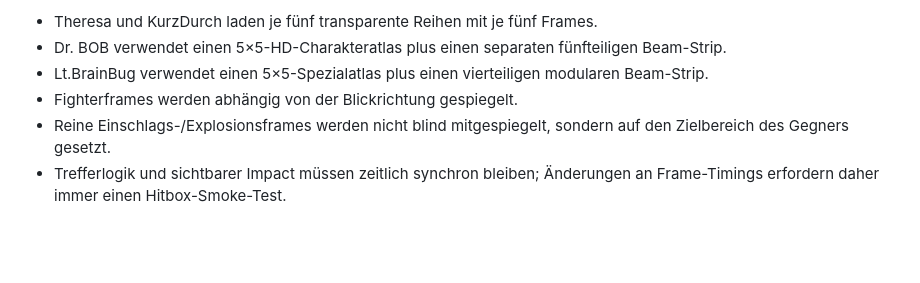
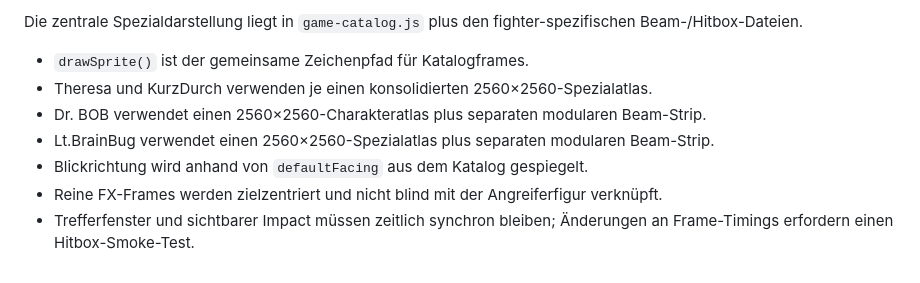
Before and after one commit to jakobbasti8-boop/auto-fight-demo, a Markdown page: SPECIALS.md, the part around one of its changes. Drawn GitHub-style; blank space fills up the shorter version.

```diff
--- a/SPECIALS.md
+++ b/SPECIALS.md
@@ -64,7 +64,10 @@ Diese Datei beschreibt die aktuell implementierten Spezialattacken der vier Käm
 
-- Theresa und KurzDurch laden je fünf transparente Reihen mit je fünf Frames.
-- Dr. BOB verwendet einen 5×5-HD-Charakteratlas plus einen separaten fünfteiligen Beam-Strip.
-- Lt.BrainBug verwendet einen 5×5-Spezialatlas plus einen vierteiligen modularen Beam-Strip.
-- Fighterframes werden abhängig von der Blickrichtung gespiegelt.
-- Reine Einschlags-/Explosionsframes werden nicht blind mitgespiegelt, sondern auf den Zielbereich des Gegners gesetzt.
-- Trefferlogik und sichtbarer Impact müssen zeitlich synchron bleiben; Änderungen an Frame-Timings erfordern daher immer einen Hitbox-Smoke-Test.
+Die zentrale Spezialdarstellung liegt in `game-catalog.js` plus den fighter-spezifischen Beam-/Hitbox-Dateien.
+
+- `drawSprite()` ist der gemeinsame Zeichenpfad für Katalogframes.
+- Theresa und KurzDurch verwenden je einen konsolidierten 2560×2560-Spezialatlas.
+- Dr. BOB verwendet einen 2560×2560-Charakteratlas plus separaten modularen Beam-Strip.
+- Lt.BrainBug verwendet einen 2560×2560-Spezialatlas plus separaten modularen Beam-Strip.
+- Blickrichtung wird anhand von `defaultFacing` aus dem Katalog gespiegelt.
+- Reine FX-Frames werden zielzentriert und nicht blind mit der Angreiferfigur verknüpft.
+- Trefferfenster und sichtbarer Impact müssen zeitlich synchron bleiben; Änderungen an Frame-Timings erfordern einen Hitbox-Smoke-Test.
```
Also changed, not shown: other parts of SPECIALS.md (+18 -18 lines).
